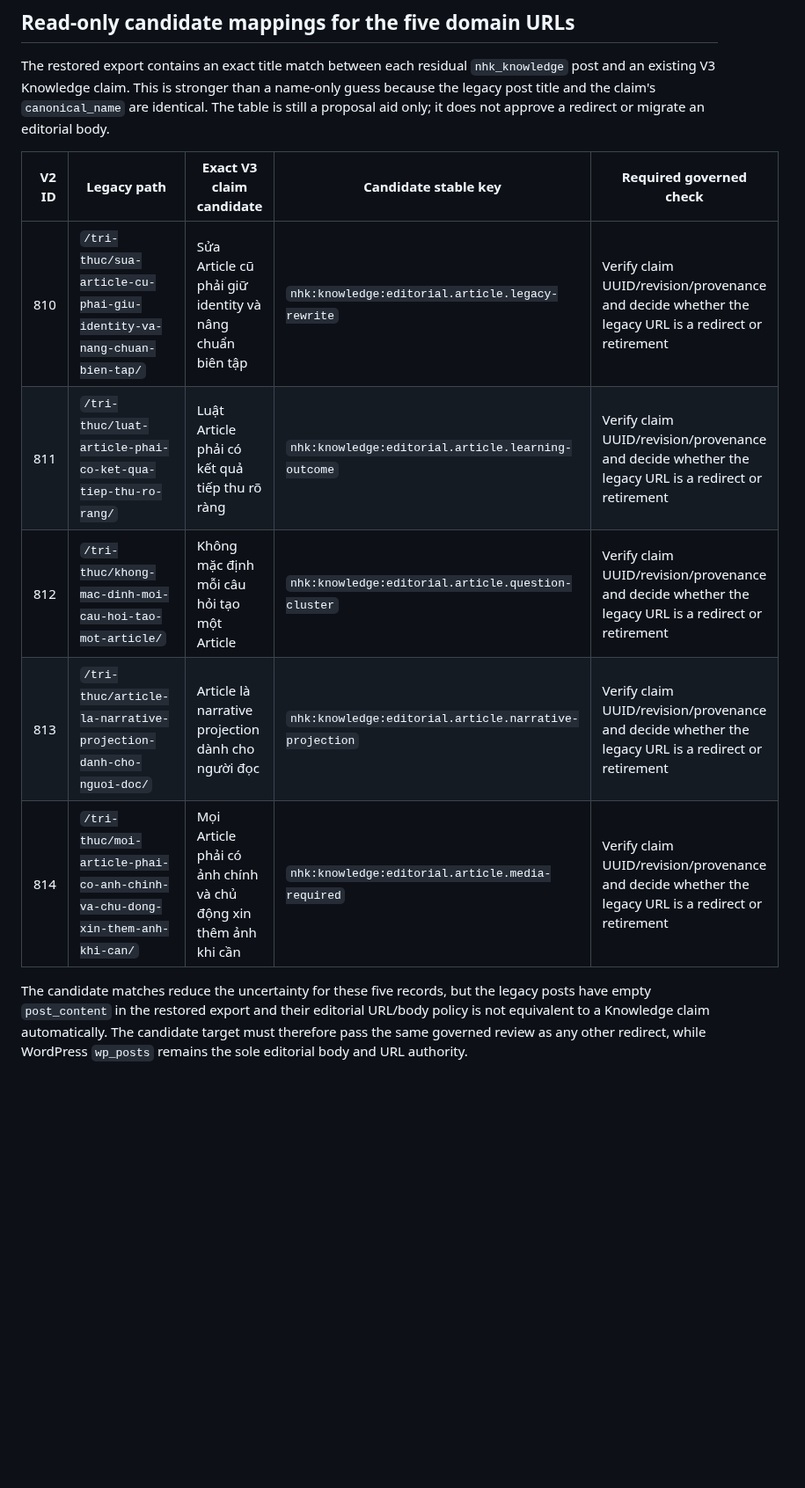
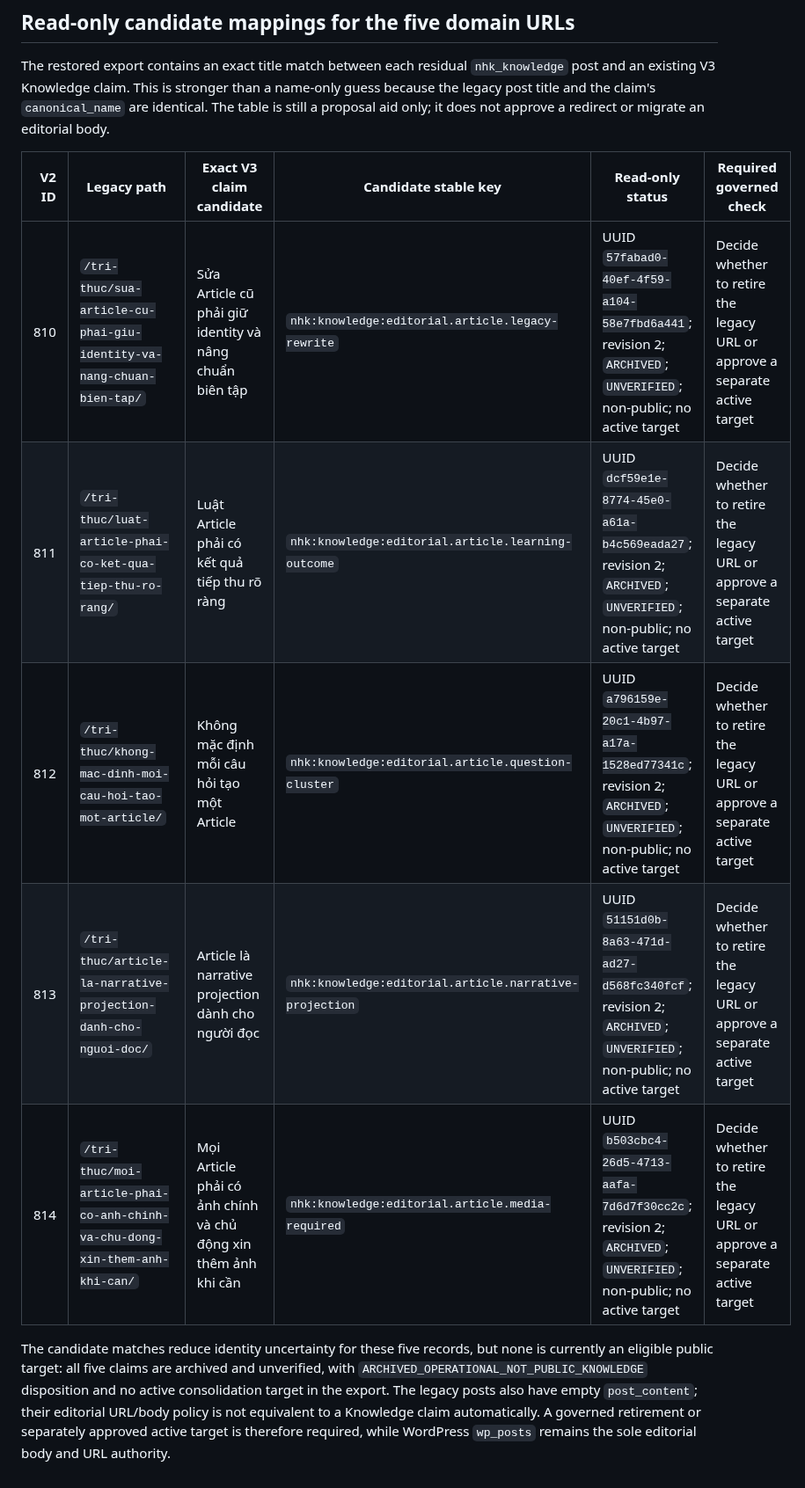
Before and after one commit to danhbabieu/nhkv3, a Markdown page: docs/architecture/V2_URL_RECONCILIATION_REVIEW_2026-08-31.md, the part around the change. Shown at 88% size. GitHub-like rendering; blank space fills up the shorter version.

Commit message:
docs: qualify archived knowledge URL matches

```diff
--- a/docs/architecture/V2_URL_RECONCILIATION_REVIEW_2026-08-31.md
+++ b/docs/architecture/V2_URL_RECONCILIATION_REVIEW_2026-08-31.md
@@ -52,17 +52,19 @@ a name-only guess because the legacy post title and the claim's
 `canonical_name` are identical. The table is still a proposal aid only; it does
 not approve a redirect or migrate an editorial body.
 
-| V2 ID | Legacy path | Exact V3 claim candidate | Candidate stable key | Required governed check |
-|---:|---|---|---|---|
-| 810 | `/tri-thuc/sua-article-cu-phai-giu-identity-va-nang-chuan-bien-tap/` | Sửa Article cũ phải giữ identity và nâng chuẩn biên tập | `nhk:knowledge:editorial.article.legacy-rewrite` | Verify claim UUID/revision/provenance and decide whether the legacy URL is a redirect or retirement |
-| 811 | `/tri-thuc/luat-article-phai-co-ket-qua-tiep-thu-ro-rang/` | Luật Article phải có kết quả tiếp thu rõ ràng | `nhk:knowledge:editorial.article.learning-outcome` | Verify claim UUID/revision/provenance and decide whether the legacy URL is a redirect or retirement |
-| 812 | `/tri-thuc/khong-mac-dinh-moi-cau-hoi-tao-mot-article/` | Không mặc định mỗi câu hỏi tạo một Article | `nhk:knowledge:editorial.article.question-cluster` | Verify claim UUID/revision/provenance and decide whether the legacy URL is a redirect or retirement |
-| 813 | `/tri-thuc/article-la-narrative-projection-danh-cho-nguoi-doc/` | Article là narrative projection dành cho người đọc | `nhk:knowledge:editorial.article.narrative-projection` | Verify claim UUID/revision/provenance and decide whether the legacy URL is a redirect or retirement |
-| 814 | `/tri-thuc/moi-article-phai-co-anh-chinh-va-chu-dong-xin-them-anh-khi-can/` | Mọi Article phải có ảnh chính và chủ động xin thêm ảnh khi cần | `nhk:knowledge:editorial.article.media-required` | Verify claim UUID/revision/provenance and decide whether the legacy URL is a redirect or retirement |
+| V2 ID | Legacy path | Exact V3 claim candidate | Candidate stable key | Read-only status | Required governed check |
+|---:|---|---|---|---|---|
+| 810 | `/tri-thuc/sua-article-cu-phai-giu-identity-va-nang-chuan-bien-tap/` | Sửa Article cũ phải giữ identity và nâng chuẩn biên tập | `nhk:knowledge:editorial.article.legacy-rewrite` | UUID `57fabad0-40ef-4f59-a104-58e7fbd6a441`; revision 2; `ARCHIVED`; `UNVERIFIED`; non-public; no active target | Decide whether to retire the legacy URL or approve a separate active target |
+| 811 | `/tri-thuc/luat-article-phai-co-ket-qua-tiep-thu-ro-rang/` | Luật Article phải có kết quả tiếp thu rõ ràng | `nhk:knowledge:editorial.article.learning-outcome` | UUID `dcf59e1e-8774-45e0-a61a-b4c569eada27`; revision 2; `ARCHIVED`; `UNVERIFIED`; non-public; no active target | Decide whether to retire the legacy URL or approve a separate active target |
+| 812 | `/tri-thuc/khong-mac-dinh-moi-cau-hoi-tao-mot-article/` | Không mặc định mỗi câu hỏi tạo một Article | `nhk:knowledge:editorial.article.question-cluster` | UUID `a796159e-20c1-4b97-a17a-1528ed77341c`; revision 2; `ARCHIVED`; `UNVERIFIED`; non-public; no active target | Decide whether to retire the legacy URL or approve a separate active target |
+| 813 | `/tri-thuc/article-la-narrative-projection-danh-cho-nguoi-doc/` | Article là narrative projection dành cho người đọc | `nhk:knowledge:editorial.article.narrative-projection` | UUID `51151d0b-8a63-471d-ad27-d568fc340fcf`; revision 2; `ARCHIVED`; `UNVERIFIED`; non-public; no active target | Decide whether to retire the legacy URL or approve a separate active target |
+| 814 | `/tri-thuc/moi-article-phai-co-anh-chinh-va-chu-dong-xin-them-anh-khi-can/` | Mọi Article phải có ảnh chính và chủ động xin thêm ảnh khi cần | `nhk:knowledge:editorial.article.media-required` | UUID `b503cbc4-26d5-4713-aafa-7d6d7f30cc2c`; revision 2; `ARCHIVED`; `UNVERIFIED`; non-public; no active target | Decide whether to retire the legacy URL or approve a separate active target |
 
-The candidate matches reduce the uncertainty for these five records, but the
-legacy posts have empty `post_content` in the restored export and their
-editorial URL/body policy is not equivalent to a Knowledge claim automatically.
-The candidate target must therefore pass the same governed review as any other
-redirect, while WordPress `wp_posts` remains the sole editorial body and URL
-authority.
+The candidate matches reduce identity uncertainty for these five records, but
+none is currently an eligible public target: all five claims are archived and
+unverified, with `ARCHIVED_OPERATIONAL_NOT_PUBLIC_KNOWLEDGE` disposition and no
+active consolidation target in the export. The legacy posts also have empty
+`post_content`; their editorial URL/body policy is not equivalent to a
+Knowledge claim automatically. A governed retirement or separately approved
+active target is therefore required, while WordPress `wp_posts` remains the
+sole editorial body and URL authority.
```
Also changed, not shown: docs/architecture/CUTOVER_READINESS_REPORT.md (+3 -2 lines), docs/architecture/V3_EXECUTION_STATE.md (+7 -1 lines).
